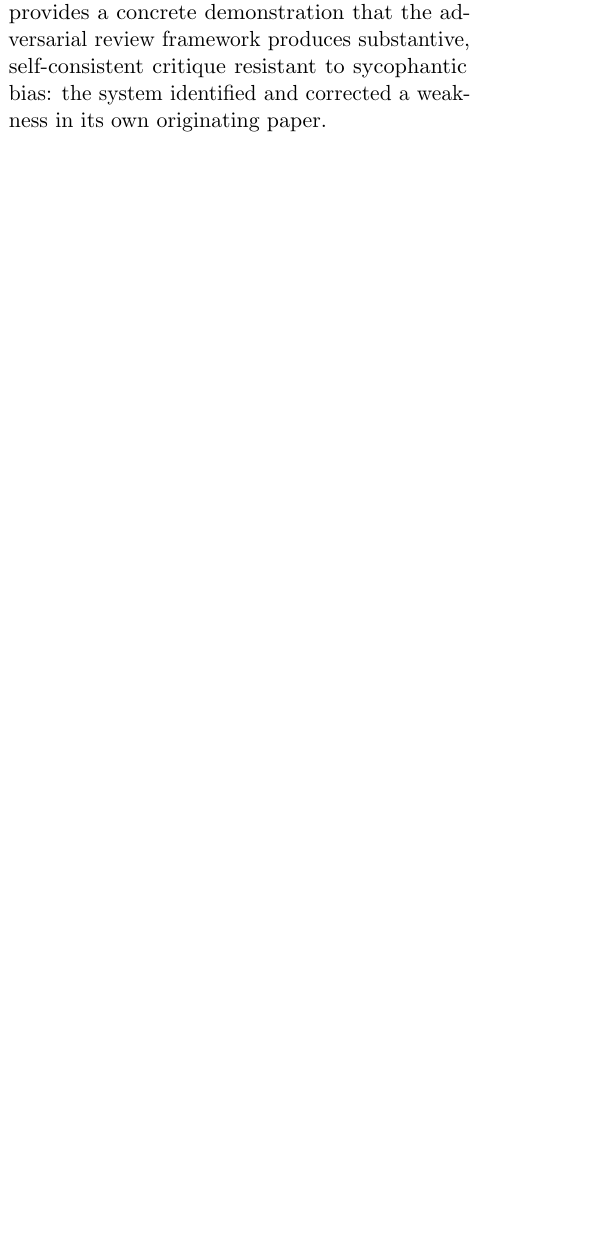
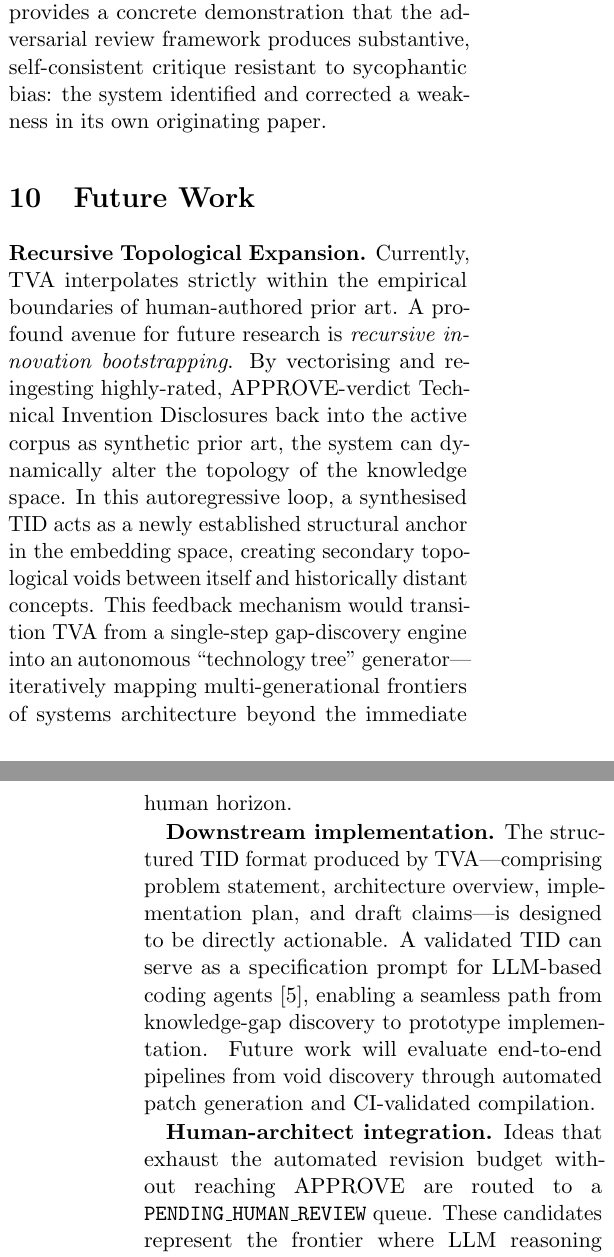
Before and after one commit to krispan-intel/deepthought, a LaTeX document (output/generated/deepthought_paper.tex): part of one column of page 7 of 9 before the commit and two parts of the columns of pages 7 and 8 of 9 after it, the two joined at a grey line, cut so that both start at the same text, the shorter picture padded with empty space. Compiled offline with pdfLaTeX.

Commit message:
docs(paper): add Future Work section with recursive expansion + downstream
1. Recursive Topological Expansion:
   TIDs re-ingested as synthetic prior art → secondary voids →
   autoregressive "technology tree" generator beyond human horizon

2. Downstream implementation:
   Structured TID → LLM coding agent → prototype implementation
   End-to-end: gap discovery → patch generation → CI validation

3. Human-architect integration:
   PENDING_HUMAN_REVIEW queue — LLM frontier cases for expert attention

Co-Authored-By: Claude Opus 4.6 (1M context) <noreply@anthropic.com>

```diff
--- a/output/generated/deepthought_paper.tex
+++ b/output/generated/deepthought_paper.tex
@@ -637,3 +637,35 @@ resistant to sycophantic bias: the system identified and corrected a
 weakness in its own originating paper.
 
 % ================================================================
+\section{Future Work}
+\label{sec:future}
+
+\textbf{Recursive Topological Expansion.}
+Currently, TVA interpolates strictly within the empirical boundaries
+of human-authored prior art.  A profound avenue for future research is
+\emph{recursive innovation bootstrapping}.  By vectorising and
+re-ingesting highly-rated, APPROVE-verdict Technical Invention
+Disclosures back into the active corpus as synthetic prior art, the
+system can dynamically alter the topology of the knowledge space.  In
+this autoregressive loop, a synthesised TID acts as a newly
+established structural anchor in the embedding space, creating
+secondary topological voids between itself and historically distant
+concepts.  This feedback mechanism would transition TVA from a
+single-step gap-discovery engine into an autonomous ``technology tree''
+generator---iteratively mapping multi-generational frontiers of systems
+architecture beyond the immediate human horizon.
+
+\textbf{Downstream implementation.}
+The structured TID format produced by TVA---comprising problem
+statement, architecture overview, implementation plan, and draft
+claims---is designed to be directly actionable.  A validated TID
+can serve as a specification prompt for LLM-based coding
+agents~\cite{chen2021codex}, enabling a seamless path from
+knowledge-gap discovery to prototype implementation.  Future work
+will evaluate end-to-end pipelines from void discovery through
+automated patch generation and CI-validated compilation.
+
+\textbf{Human-architect integration.}
+Ideas that exhaust the automated revision budget without reaching
+APPROVE are routed to a \texttt{PENDING\_HUMAN\_REVIEW} queue.
+These candidates represent the frontier where LLM reasoning reaches
```
Also changed, not shown: output/generated/deepthought_paper.pdf, output/generated/deepthought_paper.tex (6 more changed lines).
